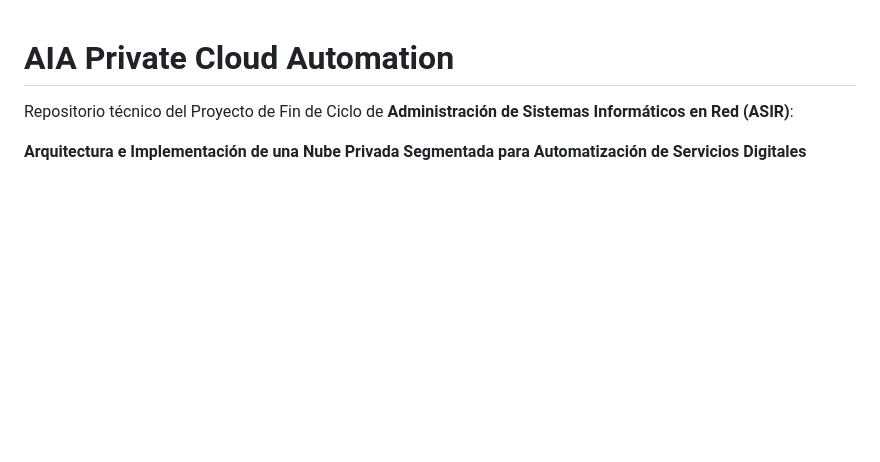
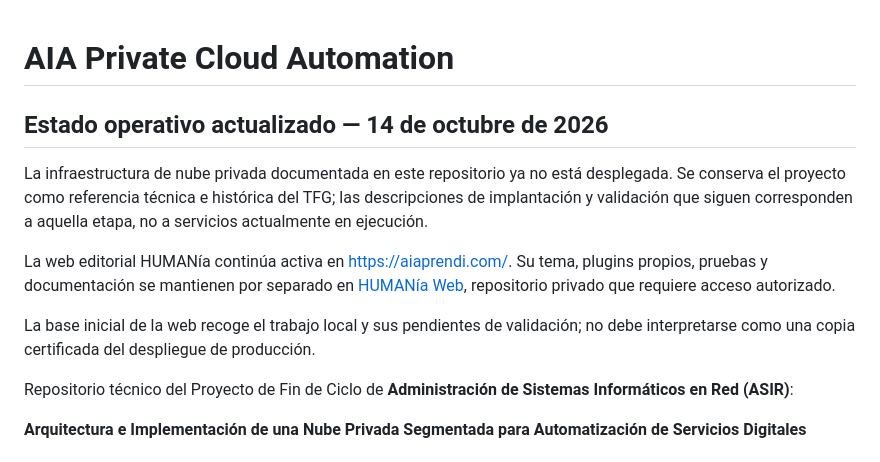
Before and after one commit to aiaprivatecloud/private-cloud-automation, a Markdown page: README.md, the part around the change. GitHub-like rendering; blank space fills up the shorter version.

Commit message:
docs: actualiza estado de la nube y enlaza HUMANia Web

```diff
--- a/README.md
+++ b/README.md
@@ -1,4 +1,13 @@
 # AIA Private Cloud Automation
+
+## Estado operativo actualizado — 14 de octubre de 2026
+
+La infraestructura de nube privada documentada en este repositorio ya no está desplegada. Se conserva el proyecto como referencia técnica e histórica del TFG; las descripciones de implantación y validación que siguen corresponden a aquella etapa, no a servicios actualmente en ejecución.
+
+La web editorial HUMANía continúa activa en https://aiaprendi.com/. Su tema, plugins propios, pruebas y documentación se mantienen por separado en [HUMANía Web](https://github.com/aiaprivatecloud/humania-web), repositorio privado que requiere acceso autorizado.
+
+La base inicial de la web recoge el trabajo local y sus pendientes de validación; no debe interpretarse como una copia certificada del despliegue de producción.
+
 
 Repositorio técnico del Proyecto de Fin de Ciclo de **Administración de Sistemas Informáticos en Red (ASIR)**:
 
```
